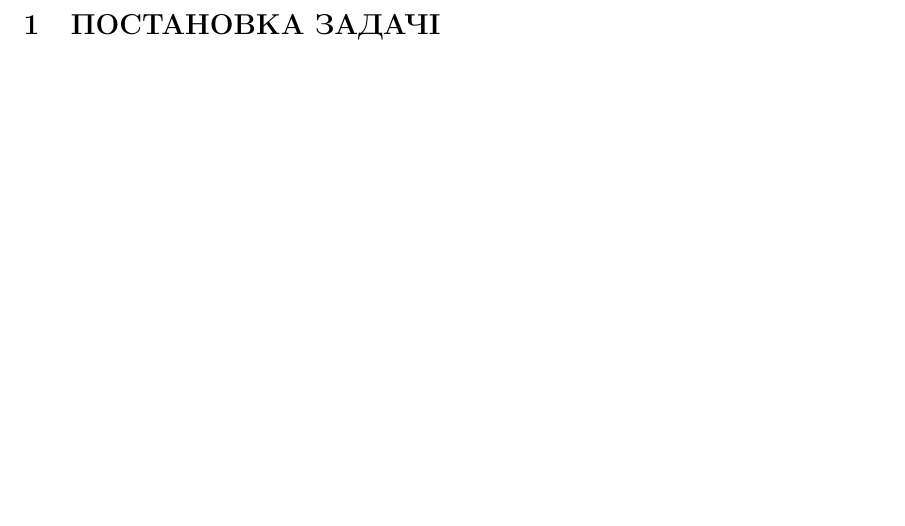
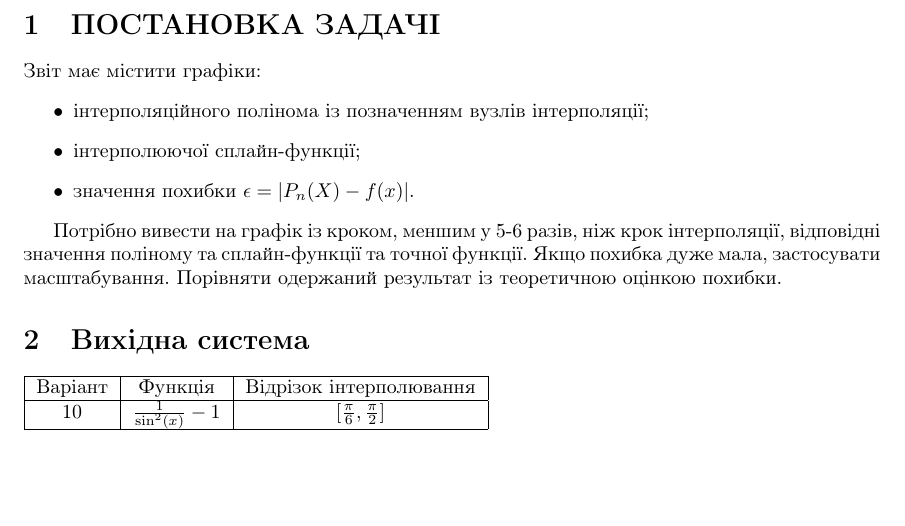
Before and after one commit to KlymentievMaksym/MetOb, a LaTeX document (Lab5/Tex/Lab5.tex): part of page 3 of 3, cut so that both start at the same text, the shorter picture padded with empty space. Compiled offline with pdfLaTeX.

Commit message:
Almost done lab 5

```diff
--- a/Lab5/Tex/Lab5.tex
+++ b/Lab5/Tex/Lab5.tex
@@ -39,4 +39,24 @@
 
     \newpage
     \section{ПОСТАНОВКА ЗАДАЧІ}
+    Звіт має містити графіки:
+    \begin{itemize}
+        \item інтерполяційного полінома із позначенням вузлів інтерполяції;
+        \item інтерполюючої сплайн-функції;
+        \item значення похибки $\epsilon = | P_n(X) - f(x) |$.
+    \end{itemize}
+
+    Потрібно вивести на графік із кроком, меншим у 5-6 разів, ніж крок інтерполяції, відповідні значення поліному та сплайн-функції та точної функції.
+    Якщо похибка дуже мала, застосувати масштабування.
+    Порівняти одержаний результат із теоретичною оцінкою похибки.
+
+    \section{Вихідна система}
+    \begin{tabular}{ |c|c|c| }
+        \hline
+        Варіант & Функція & Відрізок інтерполювання \\
+        \hline
+        10 & $ \frac{1}{\sin^2(x)} - 1 $ & $ [\frac{\pi}{6}, \frac{\pi}{2}] $ \\
+        \hline
+    \end{tabular}
+
 \end{document}
```
Also changed, not shown: Lab6/Tex/Lab6.tex (+16 -0 lines), Lab5/Tex/Lab5.pdf, Lab6/Tex/Lab6.pdf, 6 other files.
